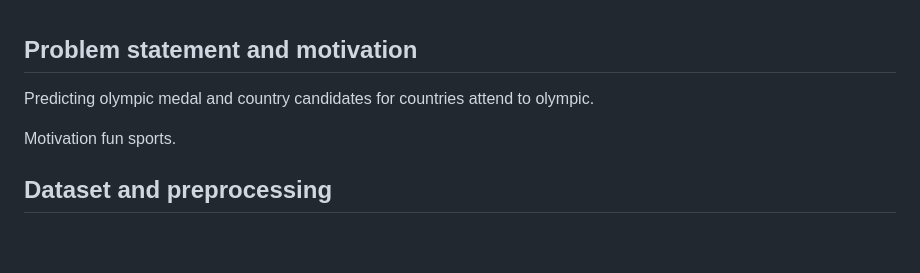
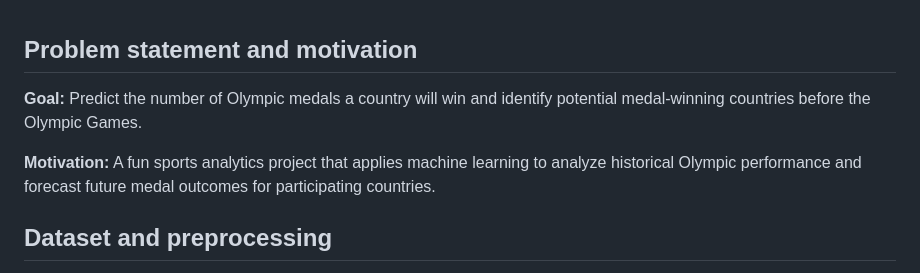
Before and after one commit to marshaale/olympic_medals_prediction, a Markdown page: project_paper.md, the part around the change. Drawn GitHub-style; blank space fills up the shorter version.

Commit message:
expand sentence problem statement and motivation

```diff
--- a/project_paper.md
+++ b/project_paper.md
@@ -1,8 +1,8 @@
 ## Problem statement and motivation
 
-Predicting olympic medal and country candidates for countries attend to olympic.
+**Goal:** Predict the number of Olympic medals a country will win and identify potential medal-winning countries before the Olympic Games.
 
-Motivation fun sports.
+**Motivation:** A fun sports analytics project that applies machine learning to analyze historical Olympic performance and forecast future medal outcomes for participating countries.
 
 ## Dataset and preprocessing
 
```
